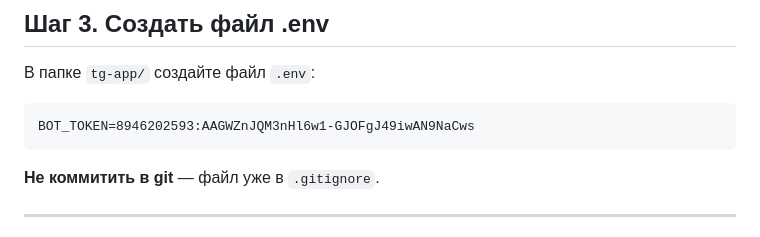
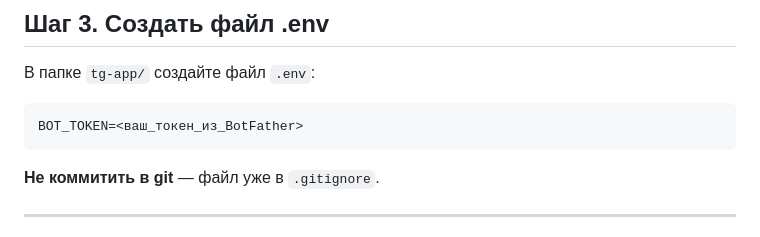
Before and after one commit to TamerlanNeyro/bankruptcy-landing, a Markdown page: my-sayt/tg-app/DEPLOYMENT.md, the part around the change. GitHub-like rendering.

Commit message:
Remove plaintext BOT_TOKEN from DEPLOYMENT.md
Token was committed in the clear; replaced with a placeholder so future
copies of this guide don't leak it further.

````diff
--- a/my-sayt/tg-app/DEPLOYMENT.md
+++ b/my-sayt/tg-app/DEPLOYMENT.md
@@ -63,7 +63,7 @@ Username: заканчивается на _bot
 В папке `tg-app/` создайте файл `.env`:
 
 ```
-BOT_TOKEN=8946202593:AAGWZnJQM3nHl6w1-GJOFgJ49iwAN9NaCws
+BOT_TOKEN=<ваш_токен_из_BotFather>
 ```
 
 **Не коммитить в git** — файл уже в `.gitignore`.
````
